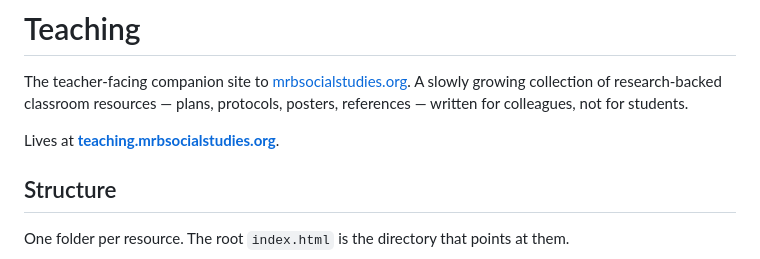
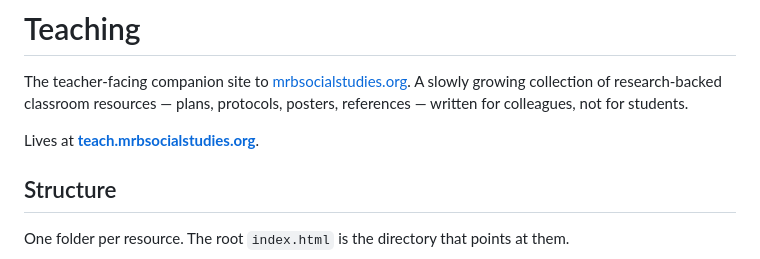
Before and after one commit to shiebenaderet/teach, a Markdown page: README.md, the part around the change. Rendered like a GitHub page.

Commit message:
Correct URL in README for teaching site

```diff
--- a/README.md
+++ b/README.md
@@ -2,7 +2,7 @@
 
 The teacher-facing companion site to [mrbsocialstudies.org](https://mrbsocialstudies.org). A slowly growing collection of research-backed classroom resources &mdash; plans, protocols, posters, references &mdash; written for colleagues, not for students.
 
-Lives at **[teaching.mrbsocialstudies.org](https://teaching.mrbsocialstudies.org)**.
+Lives at **[teach.mrbsocialstudies.org](https://teaching.mrbsocialstudies.org)**.
 
 ## Structure
 
```
